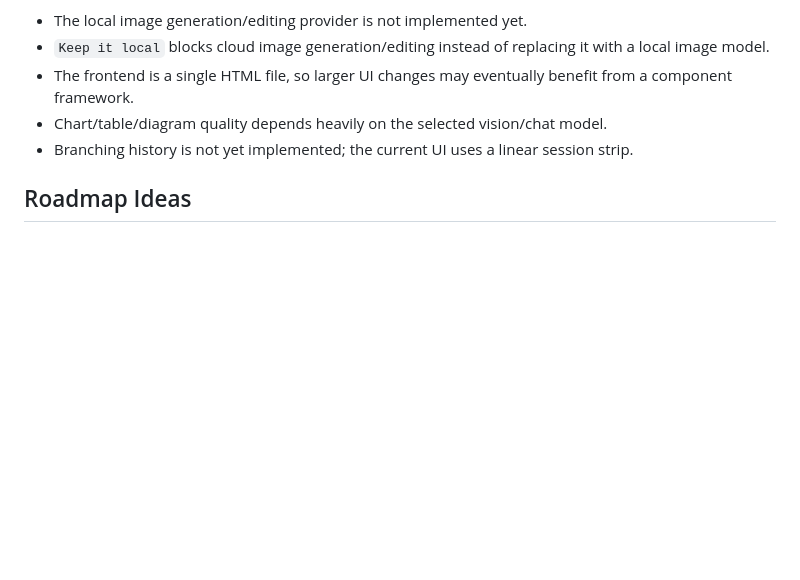
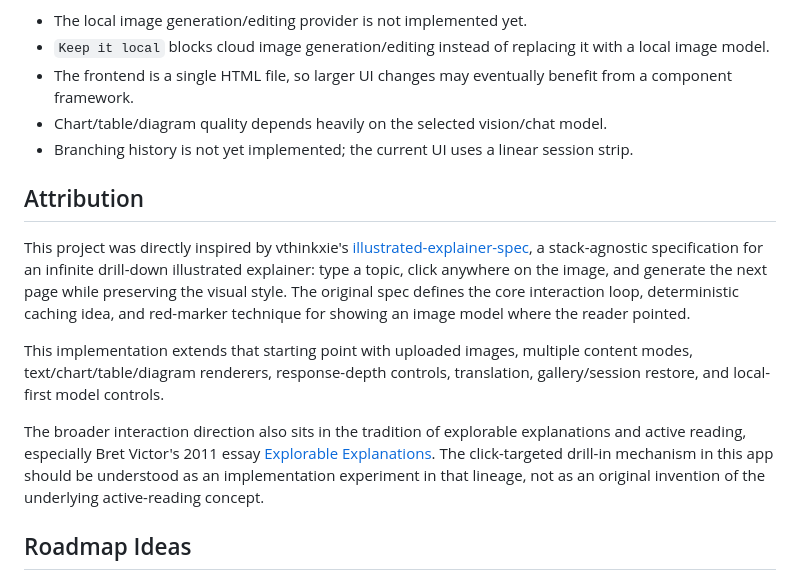
Before and after one commit to 4north-8west/illustrated-explainer, a Markdown page: README.md, the part around the change. Rendered like a GitHub page; blank space fills up the shorter version.

Commit message:
Add README inspiration attribution

```diff
--- a/README.md
+++ b/README.md
@@ -260,6 +260,14 @@ PORT=3001 npm start
 - Chart/table/diagram quality depends heavily on the selected vision/chat model.
 - Branching history is not yet implemented; the current UI uses a linear session strip.
 
+## Attribution
+
+This project was directly inspired by vthinkxie's [illustrated-explainer-spec](https://github.com/vthinkxie/illustrated-explainer-spec/tree/main), a stack-agnostic specification for an infinite drill-down illustrated explainer: type a topic, click anywhere on the image, and generate the next page while preserving the visual style. The original spec defines the core interaction loop, deterministic caching idea, and red-marker technique for showing an image model where the reader pointed.
+
+This implementation extends that starting point with uploaded images, multiple content modes, text/chart/table/diagram renderers, response-depth controls, translation, gallery/session restore, and local-first model controls.
+
+The broader interaction direction also sits in the tradition of explorable explanations and active reading, especially Bret Victor's 2011 essay [Explorable Explanations](https://worrydream.com/ExplorableExplanations/). The click-targeted drill-in mechanism in this app should be understood as an implementation experiment in that lineage, not as an original invention of the underlying active-reading concept.
+
 ## Roadmap Ideas
 
 - Add local image generation/editing providers.
```
